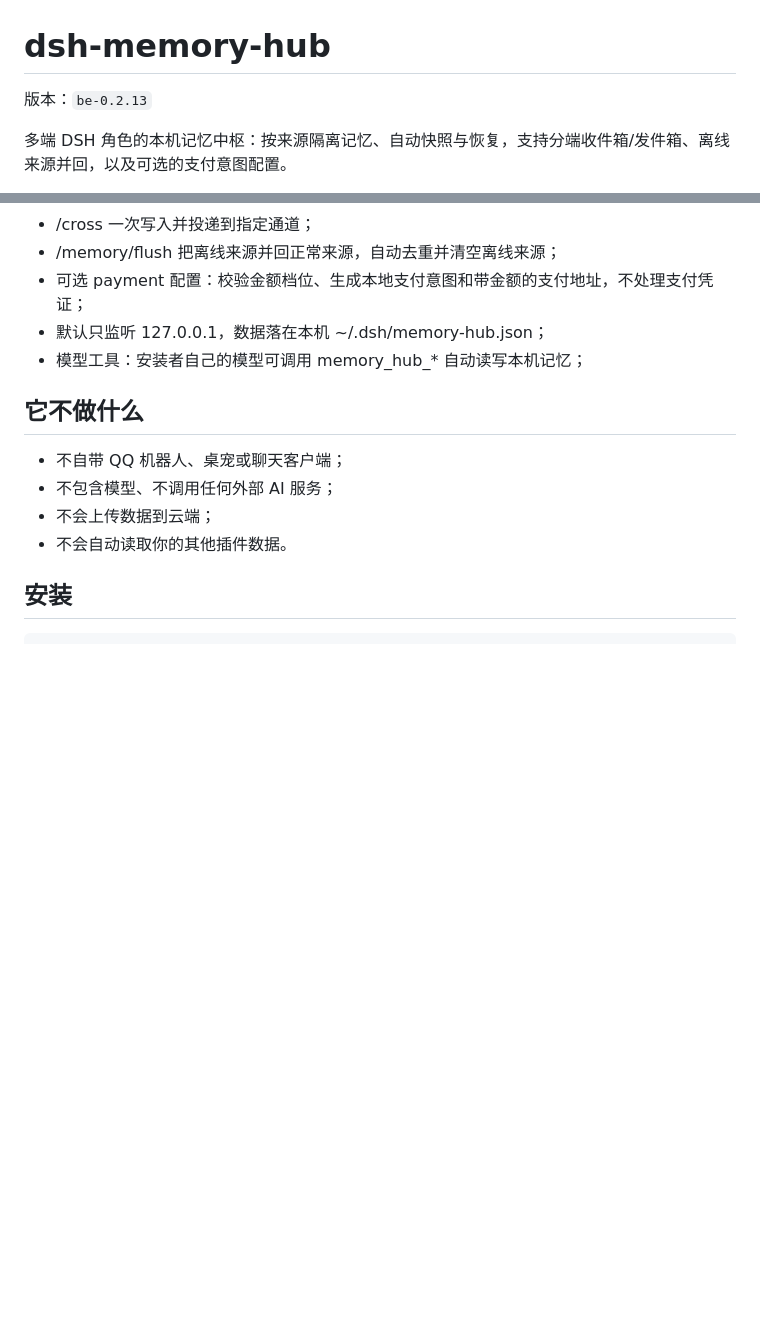
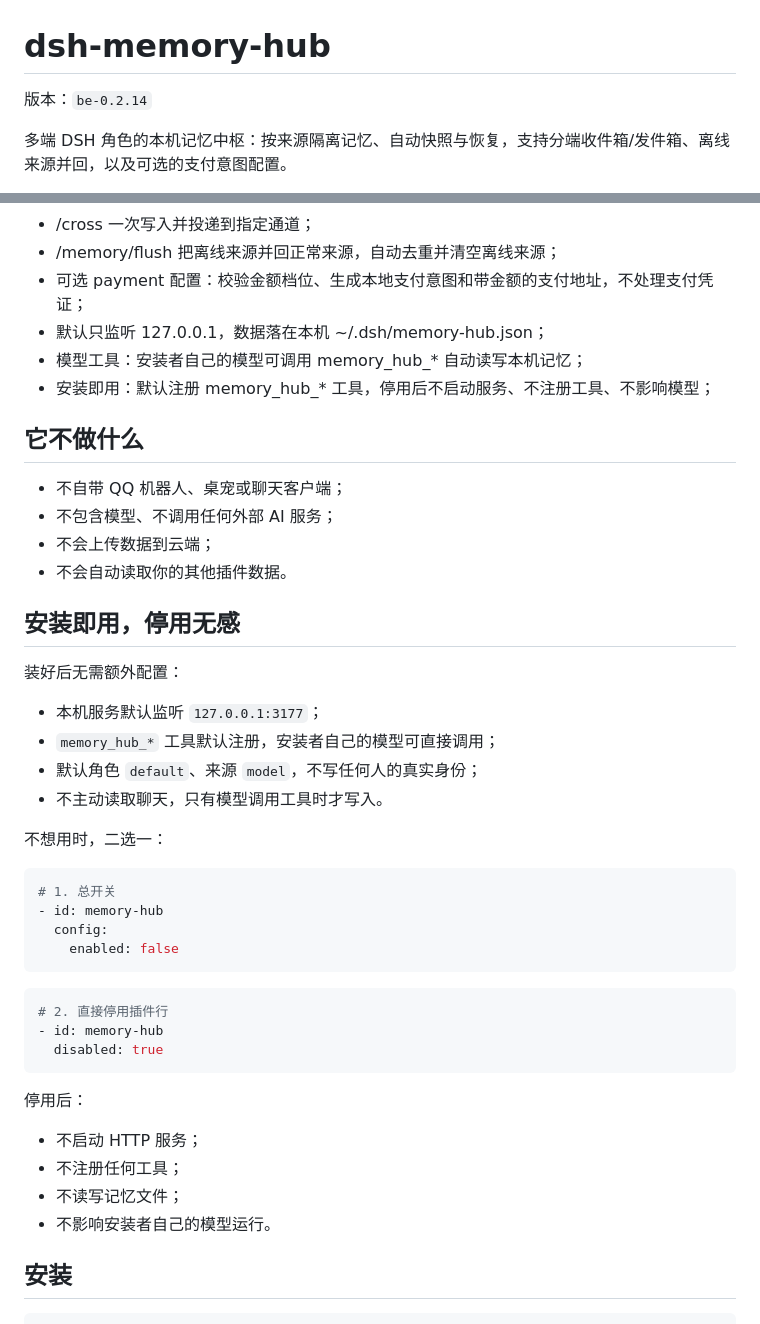
Before and after one commit to shenmingsolar-01/dsh-memory-hub, a Markdown page: README.md, 2 parts joined by grey strips. Drawn GitHub-style; blank space fills up the shorter version.

Commit message:
release be-0.2.14: README.md

````diff
--- a/README.md
+++ b/README.md
@@ -1,6 +1,6 @@
 # dsh-memory-hub
 
-版本：`be-0.2.13`
+版本：`be-0.2.14`
 
 多端 DSH 角色的本机记忆中枢：按来源隔离记忆、自动快照与恢复，支持分端收件箱/发件箱、离线来源并回，以及可选的支付意图配置。
 
@@ -20,6 +20,7 @@
 - 可选 payment 配置：校验金额档位、生成本地支付意图和带金额的支付地址，不处理支付凭证；
 - 默认只监听 127.0.0.1，数据落在本机 ~/.dsh/memory-hub.json；
 - 模型工具：安装者自己的模型可调用 memory_hub_* 自动读写本机记忆；
+- 安装即用：默认注册 memory_hub_* 工具，停用后不启动服务、不注册工具、不影响模型；
 <!-- FEATURES:END -->
 
 ## 它不做什么
@@ -28,6 +29,37 @@
 - 不包含模型、不调用任何外部 AI 服务；
 - 不会上传数据到云端；
 - 不会自动读取你的其他插件数据。
+
+## 安装即用，停用无感
+
+装好后无需额外配置：
+
+- 本机服务默认监听 `127.0.0.1:3177`；
+- `memory_hub_*` 工具默认注册，安装者自己的模型可直接调用；
+- 默认角色 `default`、来源 `model`，不写任何人的真实身份；
+- 不主动读取聊天，只有模型调用工具时才写入。
+
+不想用时，二选一：
+
+```yaml
+# 1. 总开关
+- id: memory-hub
+  config:
+    enabled: false
+```
+
+```yaml
+# 2. 直接停用插件行
+- id: memory-hub
+  disabled: true
+```
+
+停用后：
+
+- 不启动 HTTP 服务；
+- 不注册任何工具；
+- 不读写记忆文件；
+- 不影响安装者自己的模型运行。
 
 ## 安装
 
````
